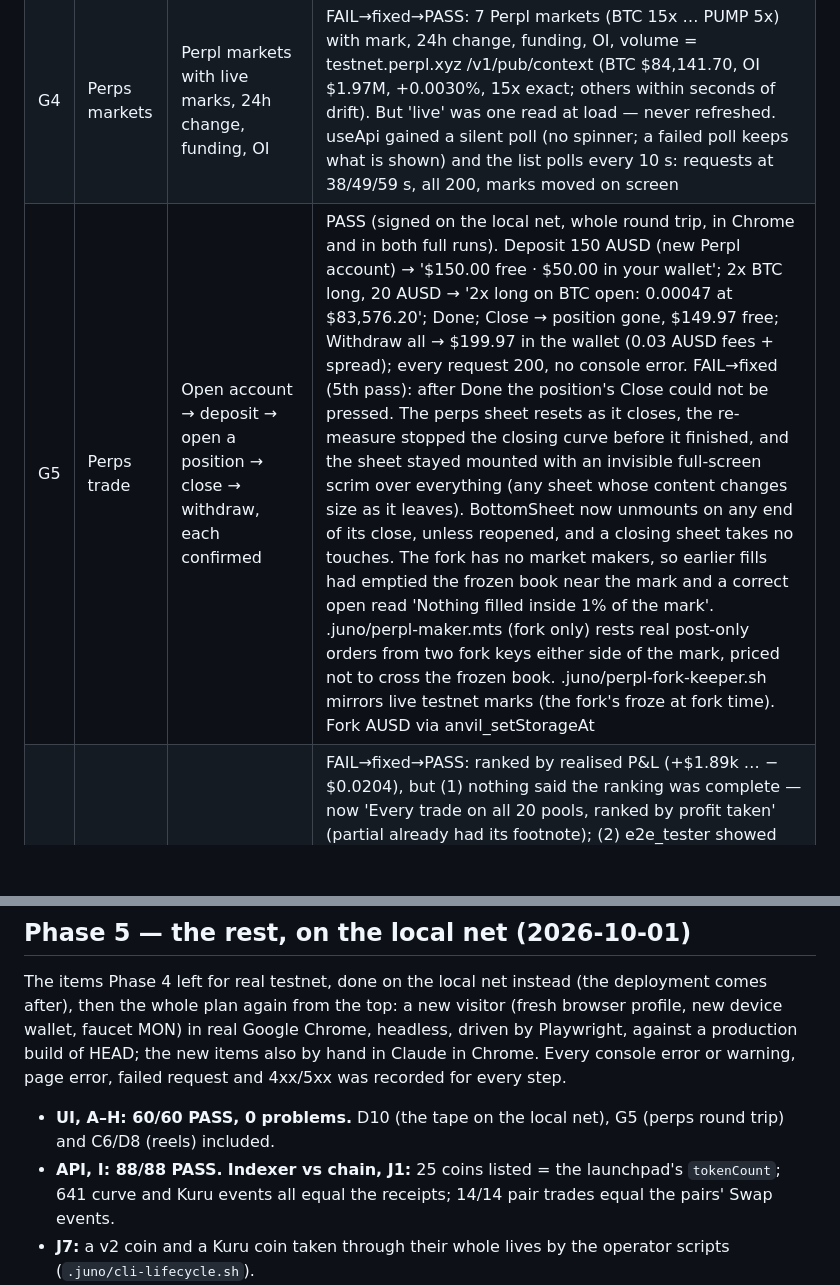
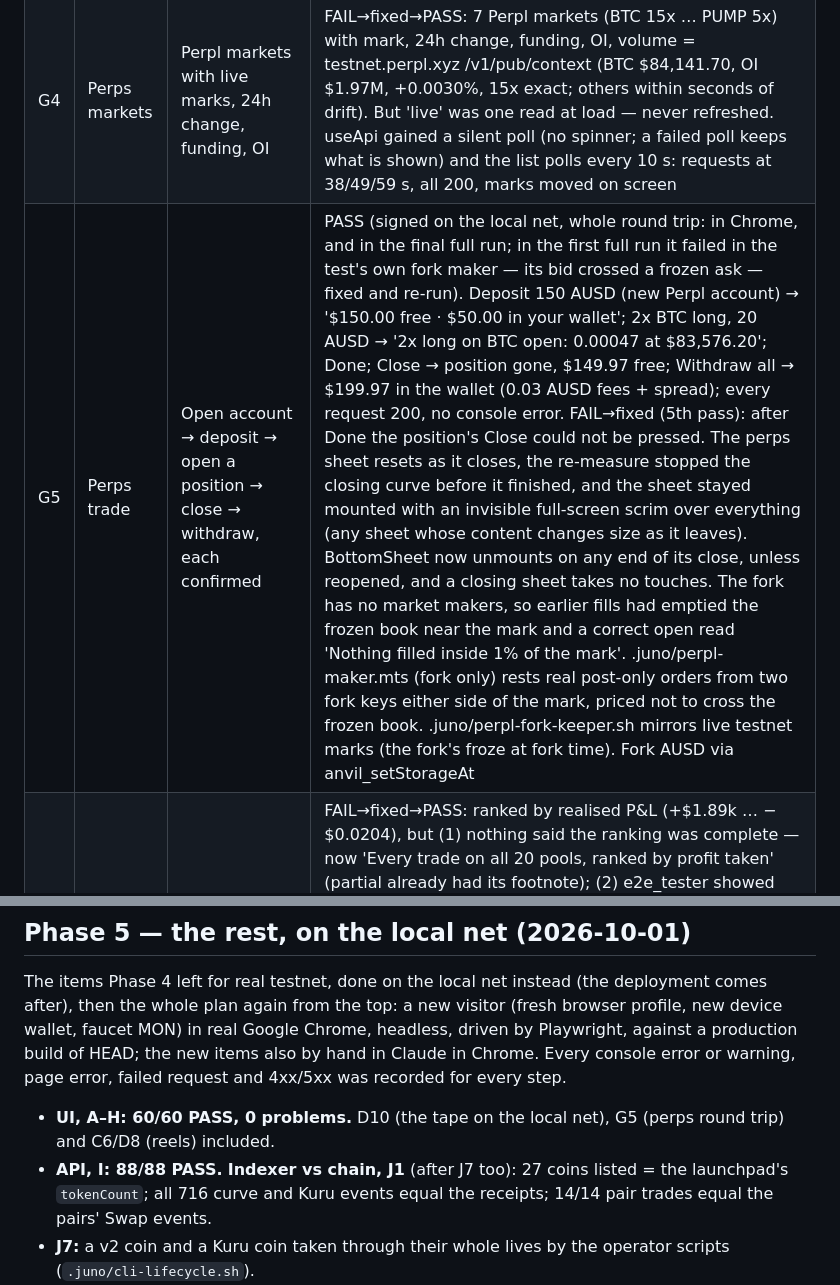
Before and after one commit to robinbanter/juno-monad, a Markdown page: docs/E2E-PLAN.md, 2 parts joined by grey strips. Drawn GitHub-style; blank space fills up the shorter version.

Commit message:
E2E plan: exact G5 history and the indexer count after J7
Co-Authored-By: Claude Opus 5.5 <noreply@anthropic.com>

```diff
--- a/docs/E2E-PLAN.md
+++ b/docs/E2E-PLAN.md
@@ -125,7 +125,7 @@ run is measured against; `Status` is filled in as each item is run.
 | G2 | Stocks | Stock trackers with their Pyth reference; a stale mark says its age | PASS: Apple $308.88 'Pyth, 129d old', NVIDIA $225.11 '136d old', logos load, trackers $AAPLXI ipo-book / $NVDAXI thin-name with curve-vs-price +0.03%/+0.02%. Checked at the source: real Monad testnet Pyth (original contract) getPriceUnsafe(AAPL) = 30888000e-5 = 308.88, publishTime 2026-05-22 20:00 UTC = 129 days; the upgraded contract has no equity feed (reverts). A live equity mark needs Hermes, which answers 401 without a key (no PYTH_API_KEY set) — see J6 |
 | G3 | Memes | Post coins with cap, progress, Trade/labels | PASS: 15 post/reel coins (the 5 trackers excluded — they are under Pre-IPO/Stocks), each with cap, likes, replies, progress or venue label (On Kuru / Graduated / <0.01% / 0%) and Trade. Replies = /api/juno/comments per coin for all 20 coins (e.g. AVE 2, NEON 1, BLOOMK 1); likes 0 = /api/juno/likes counts; caps = /api/juno/coins (BLOOMK $9.29k, DAWN $9.30k, TIDEWTR $24.99k) |
 | G4 | Perps markets | Perpl markets with live marks, 24h change, funding, OI | FAIL→fixed→PASS: 7 Perpl markets (BTC 15x … PUMP 5x) with mark, 24h change, funding, OI, volume = testnet.perpl.xyz /v1/pub/context (BTC $84,141.70, OI $1.97M, +0.0030%, 15x exact; others within seconds of drift). But 'live' was one read at load — never refreshed. useApi gained a silent poll (no spinner; a failed poll keeps what is shown) and the list polls every 10 s: requests at 38/49/59 s, all 200, marks moved on screen |
-| G5 | Perps trade | Open account → deposit → open a position → close → withdraw, each confirmed | PASS (signed on the local net, whole round trip, in Chrome and in both full runs). Deposit 150 AUSD (new Perpl account) → '$150.00 free · $50.00 in your wallet'; 2x BTC long, 20 AUSD → '2x long on BTC open: 0.00047 at $83,576.20'; Done; Close → position gone, $149.97 free; Withdraw all → $199.97 in the wallet (0.03 AUSD fees + spread); every request 200, no console error. FAIL→fixed (5th pass): after Done the position's Close could not be pressed. The perps sheet resets as it closes, the re-measure stopped the closing curve before it finished, and the sheet stayed mounted with an invisible full-screen scrim over everything (any sheet whose content changes size as it leaves). BottomSheet now unmounts on any end of its close, unless reopened, and a closing sheet takes no touches. The fork has no market makers, so earlier fills had emptied the frozen book near the mark and a correct open read 'Nothing filled inside 1% of the mark'. .juno/perpl-maker.mts (fork only) rests real post-only orders from two fork keys either side of the mark, priced not to cross the frozen book. .juno/perpl-fork-keeper.sh mirrors live testnet marks (the fork's froze at fork time). Fork AUSD via anvil_setStorageAt |
+| G5 | Perps trade | Open account → deposit → open a position → close → withdraw, each confirmed | PASS (signed on the local net, whole round trip: in Chrome, and in the final full run; in the first full run it failed in the test's own fork maker — its bid crossed a frozen ask — fixed and re-run). Deposit 150 AUSD (new Perpl account) → '$150.00 free · $50.00 in your wallet'; 2x BTC long, 20 AUSD → '2x long on BTC open: 0.00047 at $83,576.20'; Done; Close → position gone, $149.97 free; Withdraw all → $199.97 in the wallet (0.03 AUSD fees + spread); every request 200, no console error. FAIL→fixed (5th pass): after Done the position's Close could not be pressed. The perps sheet resets as it closes, the re-measure stopped the closing curve before it finished, and the sheet stayed mounted with an invisible full-screen scrim over everything (any sheet whose content changes size as it leaves). BottomSheet now unmounts on any end of its close, unless reopened, and a closing sheet takes no touches. The fork has no market makers, so earlier fills had emptied the frozen book near the mark and a correct open read 'Nothing filled inside 1% of the mark'. .juno/perpl-maker.mts (fork only) rests real post-only orders from two fork keys either side of the mark, priced not to cross the frozen book. .juno/perpl-fork-keeper.sh mirrors live testnet marks (the fork's froze at fork time). Fork AUSD via anvil_setStorageAt |
 | G6 | Traders | Ranked by realised P&L; says whether the ranking is complete | FAIL→fixed→PASS: ranked by realised P&L (+$1.89k … −$0.0204), but (1) nothing said the ranking was complete — now 'Every trade on all 20 pools, ranked by profit taken' (partial already had its footnote); (2) e2e_tester showed +$1,670.34 while an independent average-cost recomputation from raw indexer rows gave $1,892.07 (DAWN 952.91 + BLOOMK 939.16 = the portfolio's realisedPnl): the board's Kuru pager stopped after page 1 because merged trades made a full page of fills look short — half the sell was missing (my regression from F4). Paging now counts raw fills: board = $1,892.07 realised, −$603.38 open, $9,928.47 holding = portfolio; 13 trades = 9 curve + 2 Kuru orders + 2 pair (indexer count) 5th pass: FAIL→fixed: a pool whose MON/USD rate could not be read had its MON P&L added to the others' as dollars, and a pool whose graduated price could not be read was valued at the curve's final price (below, K4). Either pool is now left out and the ranking marked partial |
 | G7 | Tracker coin | A tracker's page shows its reference and the band; outside the band the sheet warns before signing | FAIL→fixed→PASS: OPENAIX Details shows 'T-OpenAI reference · Published mark $812.79 · +0.04% … implies $813.10 … inside this preset's 2% band'. Fixed: (1) its stats read '13850' and '$950000.00M' — now the Pre-IPO list's formatters ('13.8K', '$950B'), and money() gained B/T tiers chosen after rounding (tests: $950.00B, $2.50T, 999,999,999 → $1.00B); (2) the sheet warned only when the curve was ALREADY outside the band — a buy that would take it outside said nothing. It now warns from the trade's average price (a floor on where it leaves the curve): 4,000 MON (3.73% impact) → 'On average this buy pays 3.9% above T-OpenAI's mark, outside its 2% band…'; 100 MON (0.10%) → no warning. Stale reference: AAPLXI sheet → 'AAPL's price is stale, so this curve can't be checked against it right now.' |
 
@@ -222,9 +222,9 @@ warning, page error, failed request and 4xx/5xx was recorded for every step.
 
 - **UI, A–H: 60/60 PASS, 0 problems.** D10 (the tape on the local net), G5
   (perps round trip) and C6/D8 (reels) included.
-- **API, I: 88/88 PASS.** **Indexer vs chain, J1:** 25 coins listed = the
-  launchpad's `tokenCount`; 641 curve and Kuru events all equal the
-  receipts; 14/14 pair trades equal the pairs' Swap events.
+- **API, I: 88/88 PASS.** **Indexer vs chain, J1** (after J7 too): 27 coins
+  listed = the launchpad's `tokenCount`; all 716 curve and Kuru events equal
+  the receipts; 14/14 pair trades equal the pairs' Swap events.
 - **J7:** a v2 coin and a Kuru coin taken through their whole lives by the
   operator scripts (`.juno/cli-lifecycle.sh`).
 - **Suites, K:** 357 unit, 29 integration (fork env), tsc ×3, forge 74 + the
```
